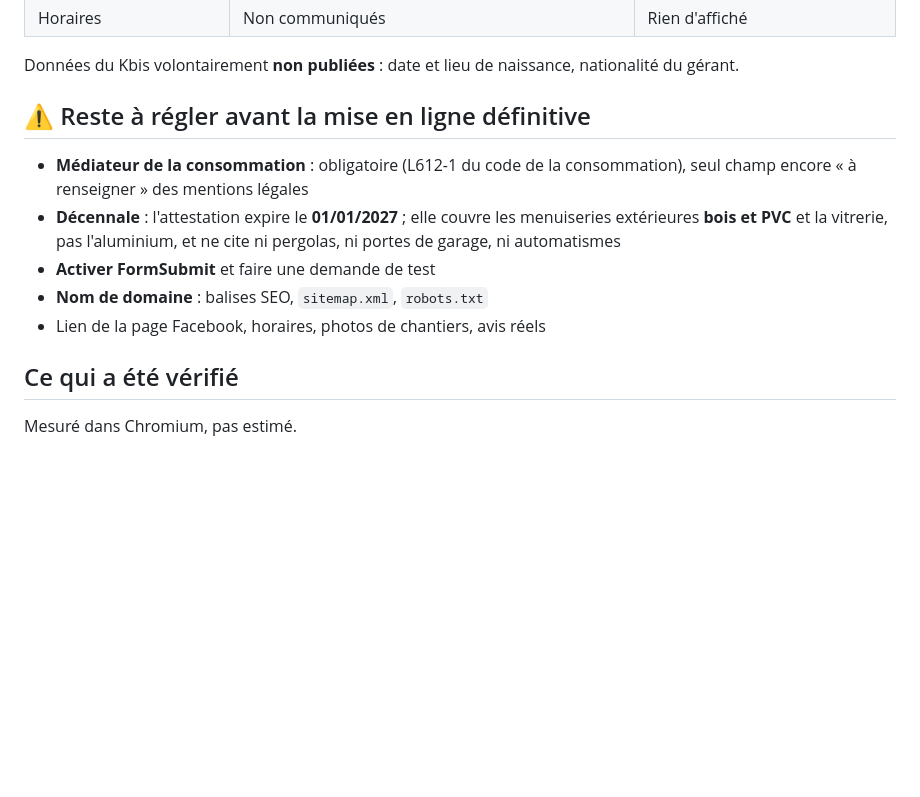
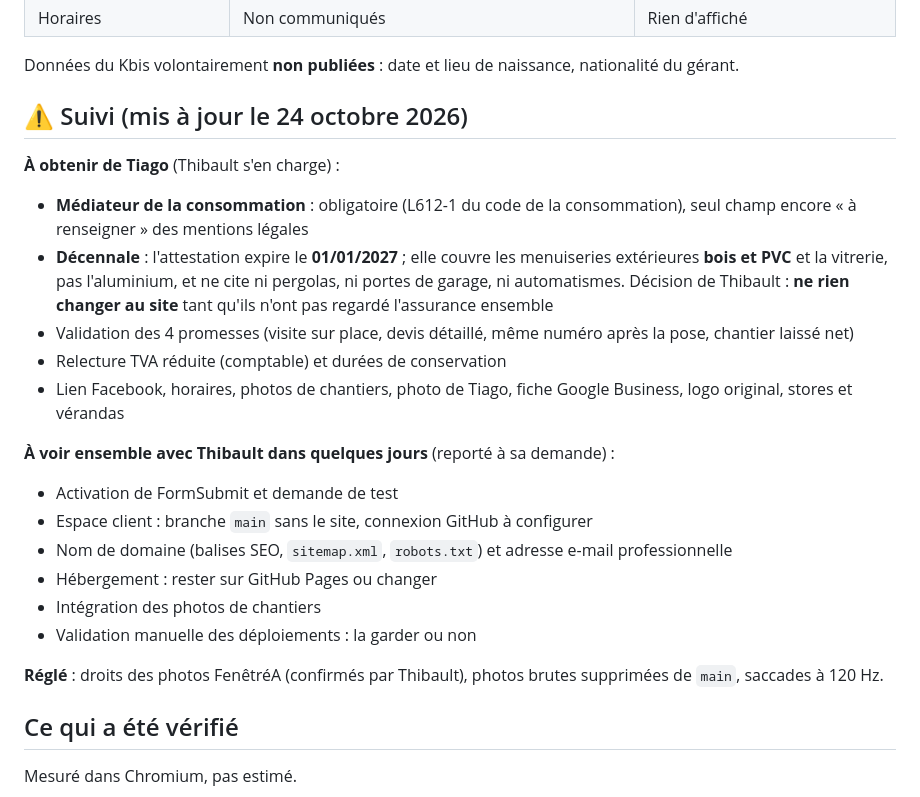
Before and after one commit to thibaultlbrt21-glitch/Template-sites-internets, a Markdown page: tds-fermetures/README.md, the part around the change. Rendered like a GitHub page; blank space fills up the shorter version.

Commit message:
TDS Fermetures : suivi des points en attente dans le README
Co-Authored-By: Claude Opus 5.5 <noreply@anthropic.com>
Claude-Session: https://claude.ai/code/session_01DEqVmuzKEa2kFpudShAHRa

```diff
--- a/tds-fermetures/README.md
+++ b/tds-fermetures/README.md
@@ -170,16 +170,35 @@ qualification non détenue est un faux, et prive le client de ses aides.
 Données du Kbis volontairement **non publiées** : date et lieu de
 naissance, nationalité du gérant.
 
-## ⚠️ Reste à régler avant la mise en ligne définitive
+## ⚠️ Suivi (mis à jour le 24 octobre 2026)
+
+**À obtenir de Tiago** (Thibault s'en charge) :
 
 - **Médiateur de la consommation** : obligatoire (L612-1 du code de la
   consommation), seul champ encore « à renseigner » des mentions légales
 - **Décennale** : l'attestation expire le **01/01/2027** ; elle couvre les
   menuiseries extérieures **bois et PVC** et la vitrerie, pas l'aluminium,
-  et ne cite ni pergolas, ni portes de garage, ni automatismes
-- **Activer FormSubmit** et faire une demande de test
-- **Nom de domaine** : balises SEO, `sitemap.xml`, `robots.txt`
-- Lien de la page Facebook, horaires, photos de chantiers, avis réels
+  et ne cite ni pergolas, ni portes de garage, ni automatismes. Décision
+  de Thibault : **ne rien changer au site** tant qu'ils n'ont pas regardé
+  l'assurance ensemble
+- Validation des 4 promesses (visite sur place, devis détaillé, même
+  numéro après la pose, chantier laissé net)
+- Relecture TVA réduite (comptable) et durées de conservation
+- Lien Facebook, horaires, photos de chantiers, photo de Tiago, fiche
+  Google Business, logo original, stores et vérandas
+
+**À voir ensemble avec Thibault dans quelques jours** (reporté à sa demande) :
+
+- Activation de FormSubmit et demande de test
+- Espace client : branche `main` sans le site, connexion GitHub à configurer
+- Nom de domaine (balises SEO, `sitemap.xml`, `robots.txt`) et adresse
+  e-mail professionnelle
+- Hébergement : rester sur GitHub Pages ou changer
+- Intégration des photos de chantiers
+- Validation manuelle des déploiements : la garder ou non
+
+**Réglé** : droits des photos FenêtréA (confirmés par Thibault), photos
+brutes supprimées de `main`, saccades à 120 Hz.
 
 ## Ce qui a été vérifié
 
```
